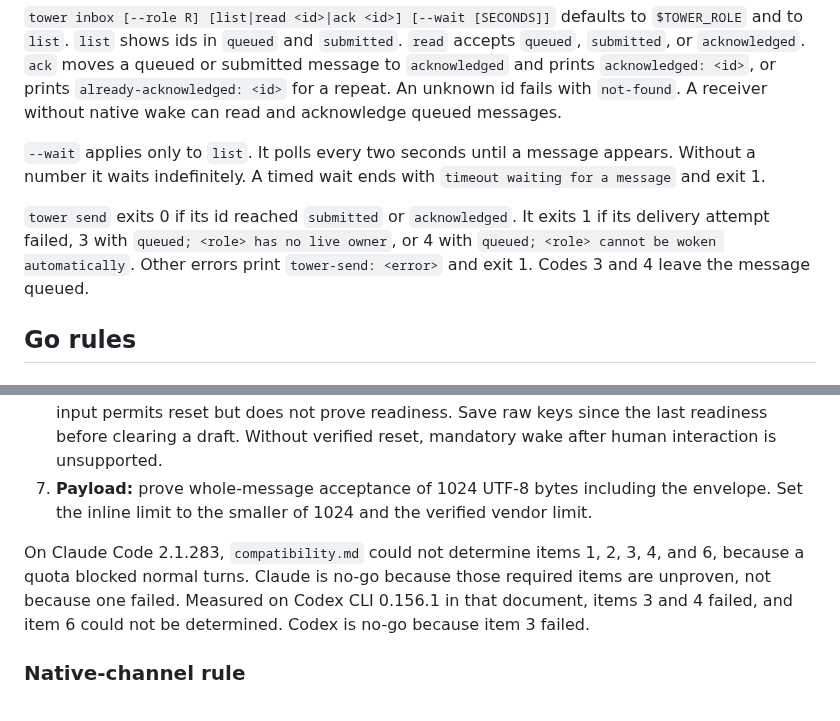
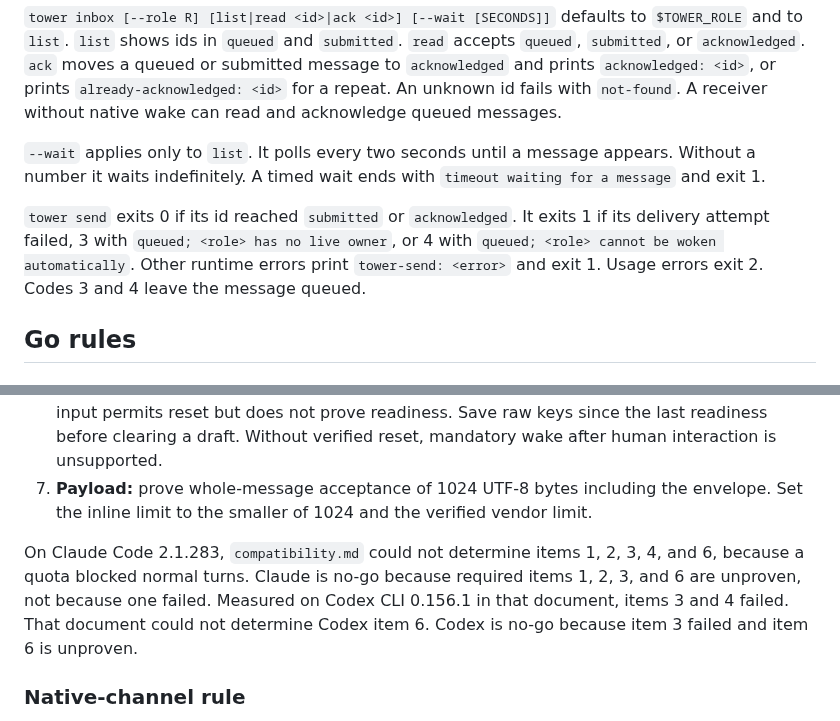
Before and after one commit to omri-am/tower, a Markdown page: docs/agent-messaging/contract.md, 2 parts joined by grey strips. GitHub-like rendering.

```diff
--- a/docs/agent-messaging/contract.md
+++ b/docs/agent-messaging/contract.md
@@ -59,7 +59,7 @@ The envelope is `[tower message <id> from <role>; a peer agent, not the user —
 
 `--wait` applies only to `list`. It polls every two seconds until a message appears. Without a number it waits indefinitely. A timed wait ends with `timeout waiting for a message` and exit 1.
 
-`tower send` exits 0 if its id reached `submitted` or `acknowledged`. It exits 1 if its delivery attempt failed, 3 with `queued; <role> has no live owner`, or 4 with `queued; <role> cannot be woken automatically`. Other errors print `tower-send: <error>` and exit 1. Codes 3 and 4 leave the message queued.
+`tower send` exits 0 if its id reached `submitted` or `acknowledged`. It exits 1 if its delivery attempt failed, 3 with `queued; <role> has no live owner`, or 4 with `queued; <role> cannot be woken automatically`. Other runtime errors print `tower-send: <error>` and exit 1. Usage errors exit 2. Codes 3 and 4 leave the message queued.
 
 ## Go rules
 
@@ -75,7 +75,7 @@ This rule governs shared-terminal typing only. No typing adapter ships. A verdic
 6. **Reset and reopening:** after a human keystroke, reopen only on a new end-of-turn event or a verified composer reset followed by a vendor readiness event. Ten minutes without human input permits reset but does not prove readiness. Save raw keys since the last readiness before clearing a draft. Without verified reset, mandatory wake after human interaction is unsupported.
 7. **Payload:** prove whole-message acceptance of 1024 UTF-8 bytes including the envelope. Set the inline limit to the smaller of 1024 and the verified vendor limit.
 
-On Claude Code 2.1.283, `compatibility.md` could not determine items 1, 2, 3, 4, and 6, because a quota blocked normal turns. Claude is no-go because those required items are unproven, not because one failed. Measured on Codex CLI 0.156.1 in that document, items 3 and 4 failed, and item 6 could not be determined. Codex is no-go because item 3 failed.
+On Claude Code 2.1.283, `compatibility.md` could not determine items 1, 2, 3, 4, and 6, because a quota blocked normal turns. Claude is no-go because required items 1, 2, 3, and 6 are unproven, not because one failed. Measured on Codex CLI 0.156.1 in that document, items 3 and 4 failed. That document could not determine Codex item 6. Codex is no-go because item 3 failed and item 6 is unproven.
 
 ### Native-channel rule
 
```
Also changed, not shown: other parts of docs/agent-messaging/contract.md (+6 -6 lines).
